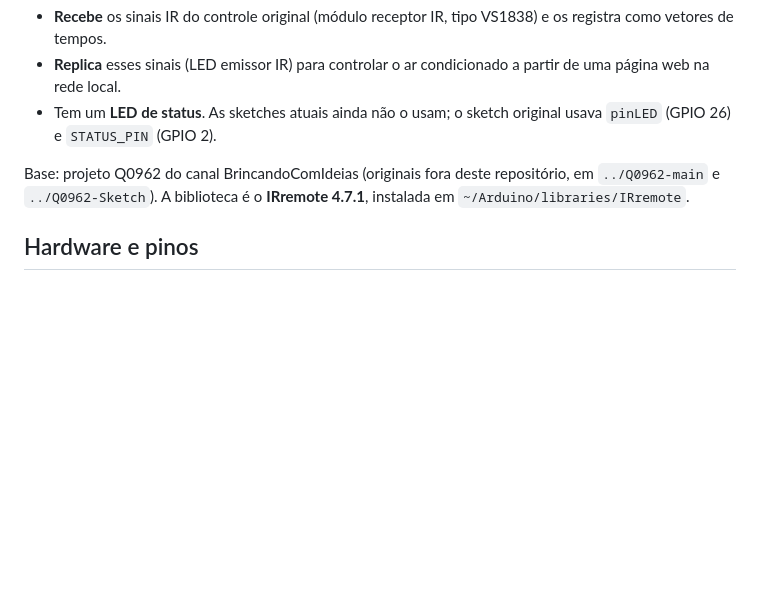
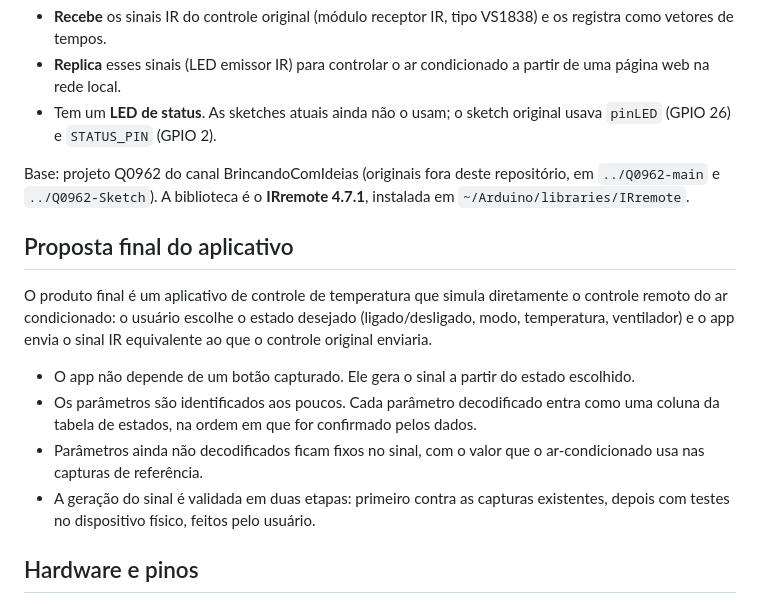
Before and after one commit to guiandradedev/remote-control, a Markdown page: CLAUDE.md, the part around the change. GitHub-like rendering; blank space fills up the shorter version.

Commit message:
:books: docs(claude): registrar proposta final do aplicativo
Descreve o produto final: o app gera o sinal a partir do estado escolhido
(ligado, modo, temperatura, ventilador), e os parâmetros entram na tabela
de estados conforme são decodificados.

Co-Authored-By: Claude Haiku 5.5 <noreply@anthropic.com>

```diff
--- a/CLAUDE.md
+++ b/CLAUDE.md
@@ -10,6 +10,15 @@ O dispositivo:
 - Tem um **LED de status**. As sketches atuais ainda não o usam; o sketch original usava `pinLED` (GPIO 26) e `STATUS_PIN` (GPIO 2).
 
 Base: projeto Q0962 do canal BrincandoComIdeias (originais fora deste repositório, em `../Q0962-main` e `../Q0962-Sketch`). A biblioteca é o **IRremote 4.7.1**, instalada em `~/Arduino/libraries/IRremote`.
+
+## Proposta final do aplicativo
+
+O produto final é um aplicativo de controle de temperatura que simula diretamente o controle remoto do ar condicionado: o usuário escolhe o estado desejado (ligado/desligado, modo, temperatura, ventilador) e o app envia o sinal IR equivalente ao que o controle original enviaria.
+
+- O app não depende de um botão capturado. Ele gera o sinal a partir do estado escolhido.
+- Os parâmetros são identificados aos poucos. Cada parâmetro decodificado entra como uma coluna da tabela de estados, na ordem em que for confirmado pelos dados.
+- Parâmetros ainda não decodificados ficam fixos no sinal, com o valor que o ar-condicionado usa nas capturas de referência.
+- A geração do sinal é validada em duas etapas: primeiro contra as capturas existentes, depois com testes no dispositivo físico, feitos pelo usuário.
 
 ## Hardware e pinos
 
```
